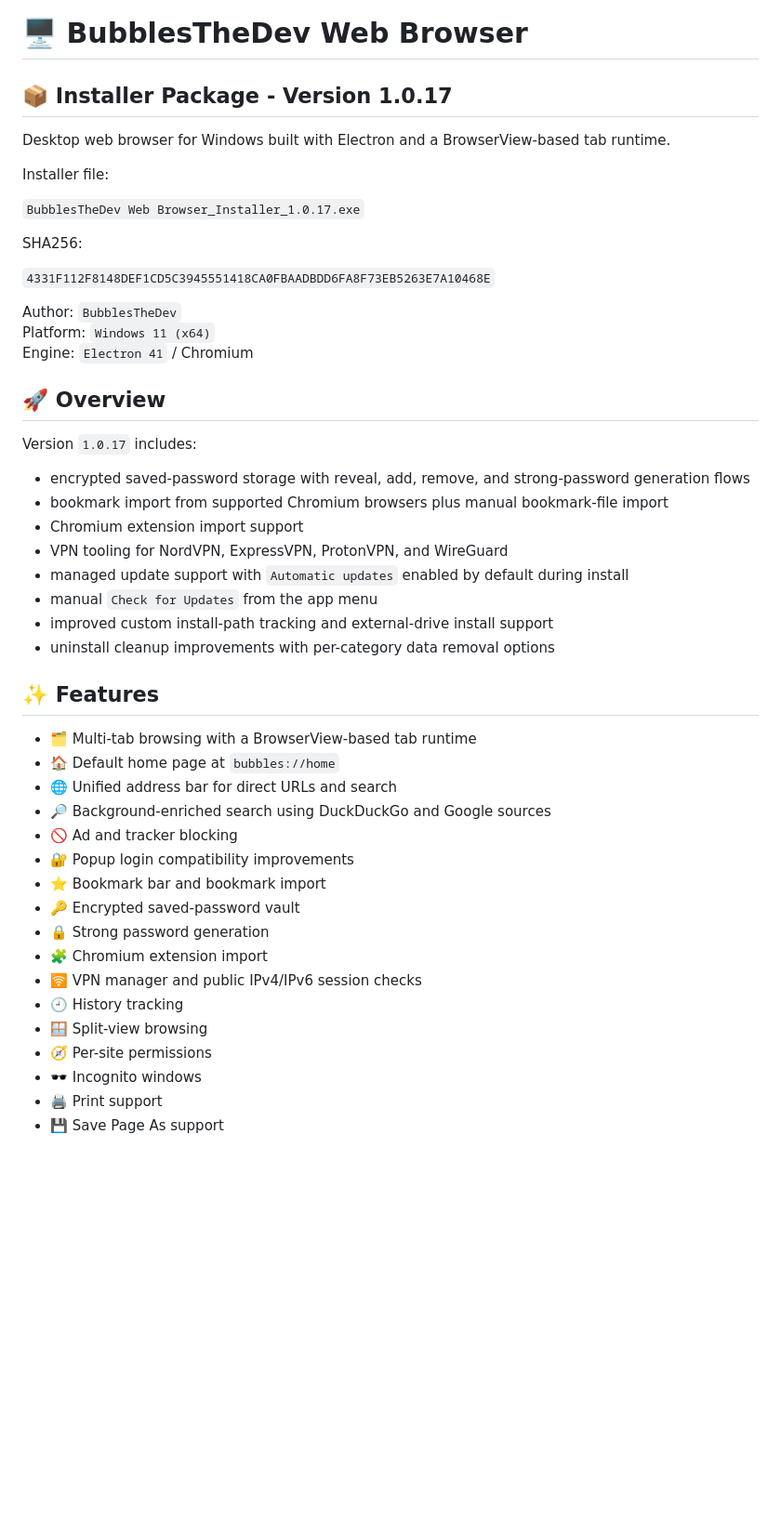
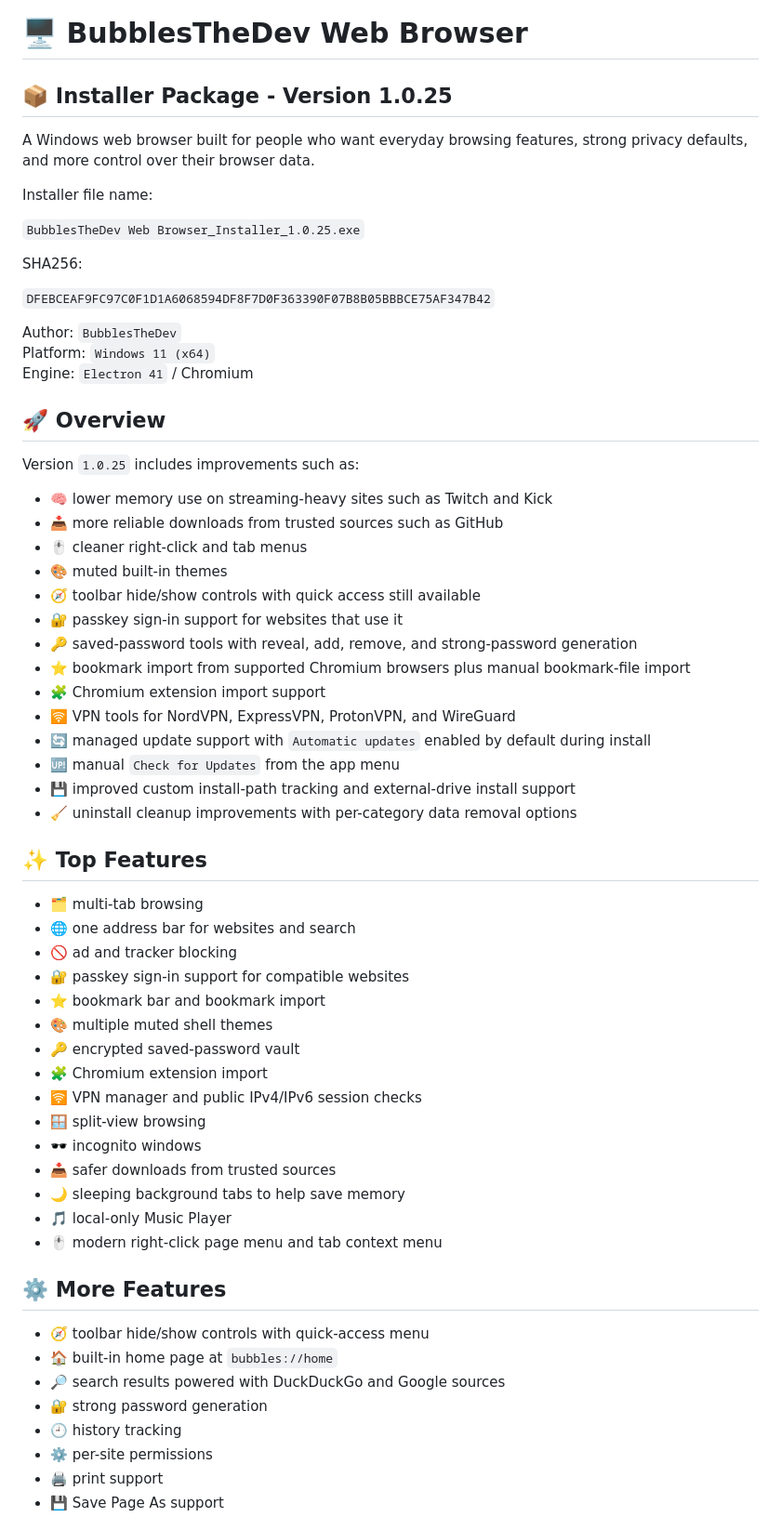
Before and after one commit to KernFerm/BubblesTheDev-WebBrowser, a Markdown page: README.md, the part around one of its changes. Shown at 93% size. Drawn GitHub-style; blank space fills up the shorter version.

Commit message:
Update README for version 1.0.25
Updated version number and installation details in README.

Signed-off-by: Bubbles The Dev <152947339+KernFerm@users.noreply.github.com>

```diff
--- a/README.md
+++ b/README.md
@@ -1,16 +1,16 @@
 # 🖥️ BubblesTheDev Web Browser
 
-## 📦 Installer Package - Version 1.0.17
+## 📦 Installer Package - Version 1.0.25
 
-Desktop web browser for Windows built with Electron and a BrowserView-based tab runtime.
+A Windows web browser built for people who want everyday browsing features, strong privacy defaults, and more control over their browser data.
 
-Installer file:
+Installer file name:
 
-`BubblesTheDev Web Browser_Installer_1.0.17.exe`
+`BubblesTheDev Web Browser_Installer_1.0.25.exe`
 
 SHA256:
 
-`4331F112F8148DEF1CD5C3945551418CA0FBAADBDD6FA8F73EB5263E7A10468E`
+`DFEBCEAF9FC97C0F1D1A6068594DF8F7D0F363390F07B8B05BBBCE75AF347B42`
 
 Author: `BubblesTheDev`
 Platform: `Windows 11 (x64)`
@@ -18,33 +18,48 @@ Engine: `Electron 41` / Chromium
 
 ## 🚀 Overview
 
-Version `1.0.17` includes:
+Version `1.0.25` includes improvements such as:
 
-- encrypted saved-password storage with reveal, add, remove, and strong-password generation flows
-- bookmark import from supported Chromium browsers plus manual bookmark-file import
-- Chromium extension import support
-- VPN tooling for NordVPN, ExpressVPN, ProtonVPN, and WireGuard
-- managed update support with `Automatic updates` enabled by default during install
-- manual `Check for Updates` from the app menu
-- improved custom install-path tracking and external-drive install support
-- uninstall cleanup improvements with per-category data removal options
+- 🧠 lower memory use on streaming-heavy sites such as Twitch and Kick
+- 📥 more reliable downloads from trusted sources such as GitHub
+- 🖱️ cleaner right-click and tab menus
+- 🎨 muted built-in themes
+- 🧭 toolbar hide/show controls with quick access still available
+- 🔐 passkey sign-in support for websites that use it
+- 🔑 saved-password tools with reveal, add, remove, and strong-password generation
+- ⭐ bookmark import from supported Chromium browsers plus manual bookmark-file import
+- 🧩 Chromium extension import support
+- 🛜 VPN tools for NordVPN, ExpressVPN, ProtonVPN, and WireGuard
+- 🔄 managed update support with `Automatic updates` enabled by default during install
+- 🆙 manual `Check for Updates` from the app menu
+- 💾 improved custom install-path tracking and external-drive install support
+- 🧹 uninstall cleanup improvements with per-category data removal options
 
-## ✨ Features
+## ✨ Top Features
 
-- 🗂 Multi-tab browsing with a BrowserView-based tab runtime
-- 🏠 Default home page at `bubbles://home`
-- 🌐 Unified address bar for direct URLs and search
-- 🔎 Background-enriched search using DuckDuckGo and Google sources
-- 🚫 Ad and tracker blocking
-- 🔐 Popup login compatibility improvements
-- ⭐ Bookmark bar and bookmark import
-- 🔑 Encrypted saved-password vault
-- 🔒 Strong password generation
+- 🗂️ multi-tab browsing
+- 🌐 one address bar for websites and search
+- 🚫 ad and tracker blocking
+- 🔐 passkey sign-in support for compatible websites
+- ⭐ bookmark bar and bookmark import
+- 🎨 multiple muted shell themes
+- 🔑 encrypted saved-password vault
 - 🧩 Chromium extension import
 - 🛜 VPN manager and public IPv4/IPv6 session checks
-- 🕘 History tracking
-- 🪟 Split-view browsing
-- 🧭 Per-site permissions
-- 🕶 Incognito windows
-- 🖨 Print support
+- 🪟 split-view browsing
+- 🕶️ incognito windows
+- 📥 safer downloads from trusted sources
+- 🌙 sleeping background tabs to help save memory
+- 🎵 local-only Music Player
+- 🖱️ modern right-click page menu and tab context menu
+
+## ⚙️ More Features
+
+- 🧭 toolbar hide/show controls with quick-access menu
+- 🏠 built-in home page at `bubbles://home`
+- 🔎 search results powered with DuckDuckGo and Google sources
+- 🔐 strong password generation
+- 🕘 history tracking
+- ⚙️ per-site permissions
+- 🖨️ print support
 - 💾 Save Page As support
```
Also changed, not shown: other parts of README.md (+49 -36 lines).
